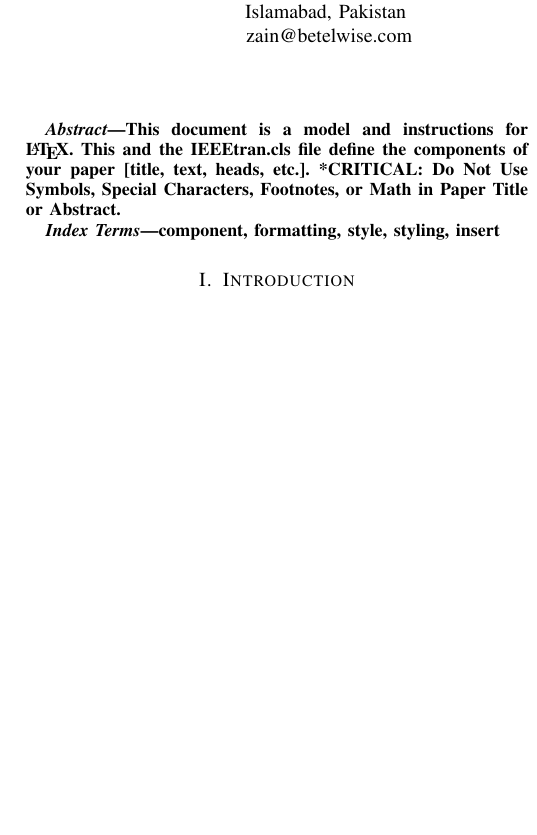
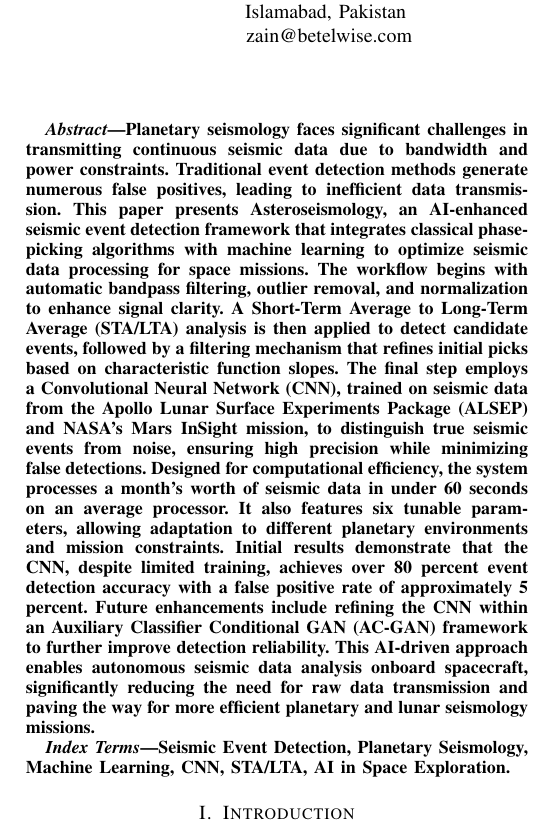
Before and after one commit to Betelwise/Seismic_detection_Paper, a LaTeX paper (paper.tex): part of one column of page 1 of 3, cut so that both start at the same text, the shorter picture padded with empty space. Compiled offline with pdfLaTeX.

Commit message:
abstract added

```diff
--- a/paper.tex
+++ b/paper.tex
@@ -12,9 +12,9 @@
     T\kern-.1667em\lower.7ex\hbox{E}\kern-.125emX}}
 \begin{document}
 
-\title{Conference Paper Title*\\
-{\footnotesize \textsuperscript{*}Note: Sub-titles are not captured in Xplore and
-should not be used}
+\title{Asteroseismology  AI-Driven Seismic Event Detection for Extra-Terrestrial Missions\\
+% {\footnotesize \textsuperscript{*}Note: Sub-titles are not captured in Xplore and
+% should not be used}
 \thanks{Identify applicable funding agency here. If none, delete this.}
 }
 
@@ -34,13 +34,34 @@ khababnazir10@gmail.com}
 \maketitle
 
 \begin{abstract}
-This document is a model and instructions for \LaTeX.
-This and the IEEEtran.cls file define the components of your paper [title, text, heads, etc.]. *CRITICAL: Do Not Use Symbols, Special Characters, Footnotes,
-or Math in Paper Title or Abstract.
+    Planetary seismology faces significant challenges in transmitting continuous seismic data
+    due to bandwidth and power constraints. Traditional event detection methods generate
+    numerous false positives, leading to inefficient data transmission. This paper presents
+    Asteroseismology, an AI-enhanced seismic event detection framework that integrates
+    classical phase-picking algorithms with machine learning to optimize seismic data
+    processing for space missions. The workflow begins with automatic bandpass filtering,
+    outlier removal, and normalization to enhance signal clarity. A Short-Term Average to
+    Long-Term Average (STA/LTA) analysis is then applied to detect candidate events, followed
+    by a filtering mechanism that refines initial picks based on characteristic function
+    slopes. The final step employs a Convolutional Neural Network (CNN), trained on seismic
+    data from the Apollo Lunar Surface Experiments Package (ALSEP) and NASA’s Mars InSight
+    mission, to distinguish true seismic events from noise, ensuring high precision while
+    minimizing false detections. Designed for computational efficiency, the system
+    processes a month’s worth of seismic data in under 60 seconds on an average processor.
+    It also features six tunable parameters, allowing adaptation to different planetary
+    environments and mission constraints. Initial results demonstrate that the CNN, despite
+    limited training, achieves over 80 percent event detection accuracy with a false
+    positive rate of approximately 5 percent. Future enhancements include refining the
+    CNN within an Auxiliary Classifier Conditional GAN (AC-GAN) framework to further
+    improve detection reliability. This AI-driven approach enables autonomous seismic
+    data analysis onboard spacecraft, significantly reducing the need for raw data
+    transmission and paving the way for more efficient planetary and lunar seismology
+    missions.
 \end{abstract}
 
 \begin{IEEEkeywords}
-component, formatting, style, styling, insert
+    Seismic Event Detection, Planetary Seismology, Machine Learning,
+    CNN, STA/LTA, AI in Space Exploration.
 \end{IEEEkeywords}
 
 \section{Introduction}
```
Also changed, not shown: paper.pdf, 5 other files.
